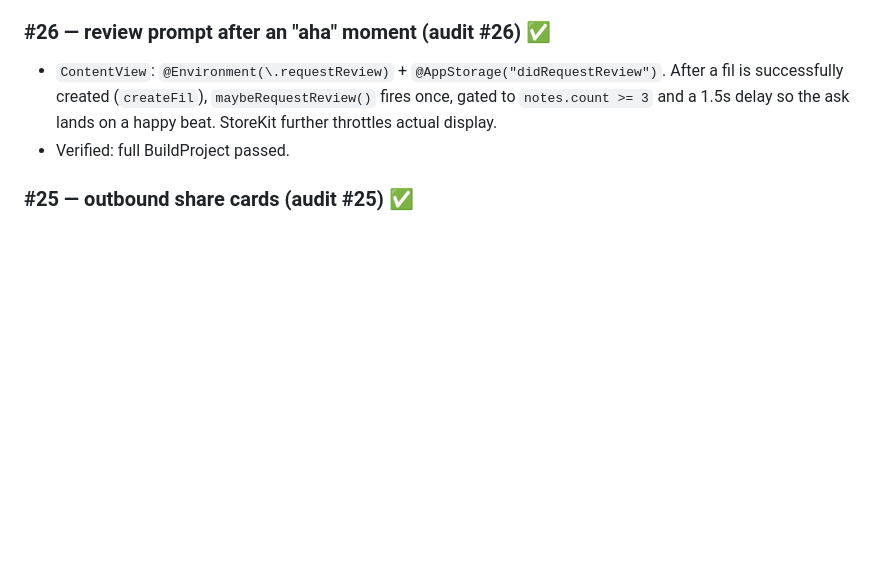
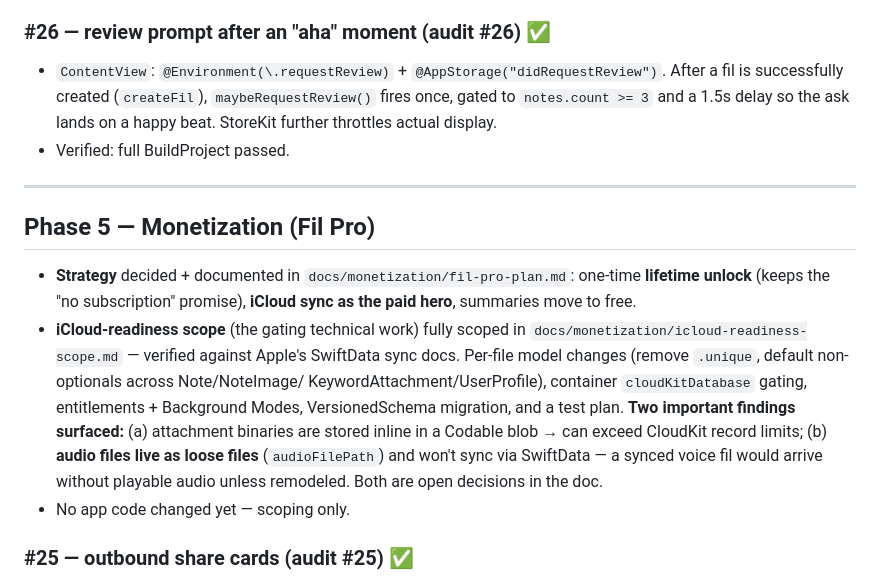
Before and after one commit to mgarcera/Fil, a Markdown page: LAUNCH_PROGRESS.md, the part around the change. GitHub-like rendering; blank space fills up the shorter version.

```diff
--- a/LAUNCH_PROGRESS.md
+++ b/LAUNCH_PROGRESS.md
@@ -288,6 +288,23 @@ reliability + performance + a security quick win — self-contained, no design d
   and a 1.5s delay so the ask lands on a happy beat. StoreKit further throttles actual display.
 - Verified: full BuildProject passed.
 
+---
+
+## Phase 5 — Monetization (Fil Pro)
+
+- **Strategy** decided + documented in `docs/monetization/fil-pro-plan.md`: one-time **lifetime
+  unlock** (keeps the "no subscription" promise), **iCloud sync as the paid hero**, summaries move
+  to free.
+- **iCloud-readiness scope** (the gating technical work) fully scoped in
+  `docs/monetization/icloud-readiness-scope.md` — verified against Apple's SwiftData sync docs.
+  Per-file model changes (remove `.unique`, default non-optionals across Note/NoteImage/
+  KeywordAttachment/UserProfile), container `cloudKitDatabase` gating, entitlements + Background
+  Modes, VersionedSchema migration, and a test plan. **Two important findings surfaced:**
+  (a) attachment binaries are stored inline in a Codable blob → can exceed CloudKit record limits;
+  (b) **audio files live as loose files** (`audioFilePath`) and won't sync via SwiftData — a synced
+  voice fil would arrive without playable audio unless remodeled. Both are open decisions in the doc.
+- No app code changed yet — scoping only.
+
 ### #25 — outbound share cards (audit #25) ✅
 - New `Fil/Views/FilShareCard.swift`: `FilShareCard` (a branded 1080² card — the fil's gradient
   blob + title + excerpt + "fil · let thoughts be" wordmark on a fixed dark canvas) and
```
Also changed, not shown: docs/monetization/icloud-readiness-scope.md (added, +134 -0 lines).
